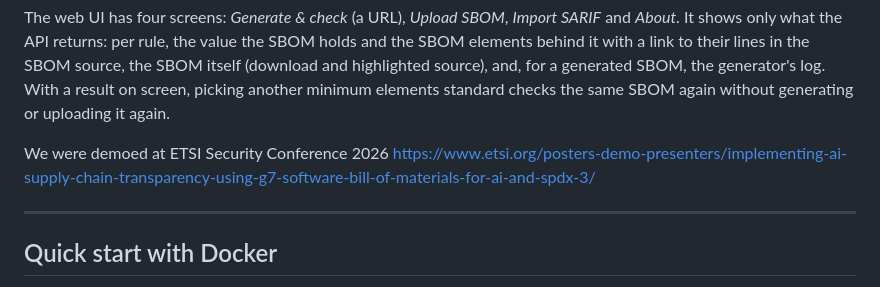
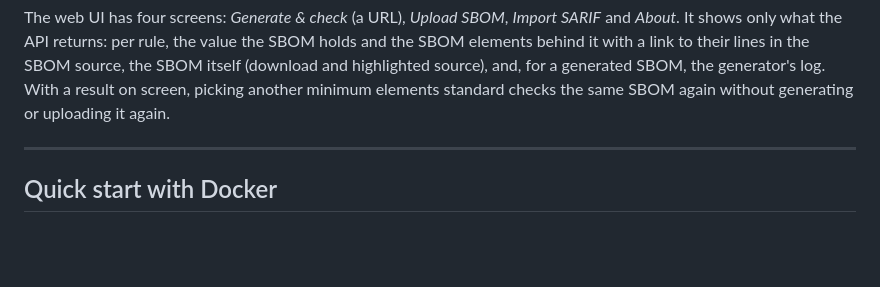
Before and after one commit to bact/lumina, a Markdown page: README.md, the part around the change. Rendered like a GitHub page; blank space fills up the shorter version.

Commit message:
Update README
Signed-off-by: Arthit Suriyawongkul <arthit@gmail.com>

```diff
--- a/README.md
+++ b/README.md
@@ -26,10 +26,6 @@ in the SBOM source, the SBOM itself (download and highlighted source), and, for
 a generated SBOM, the generator's log. With a result on screen, picking another
 minimum elements standard checks the same SBOM again without generating or
 uploading it again.
-
-We were demoed at ETSI Security Conference 2026
-https://www.etsi.org/posters-demo-presenters/implementing-ai-supply-chain-transparency-using-g7-software-bill-of-materials-for-ai-and-spdx-3/
-
 
 ---
 
```
